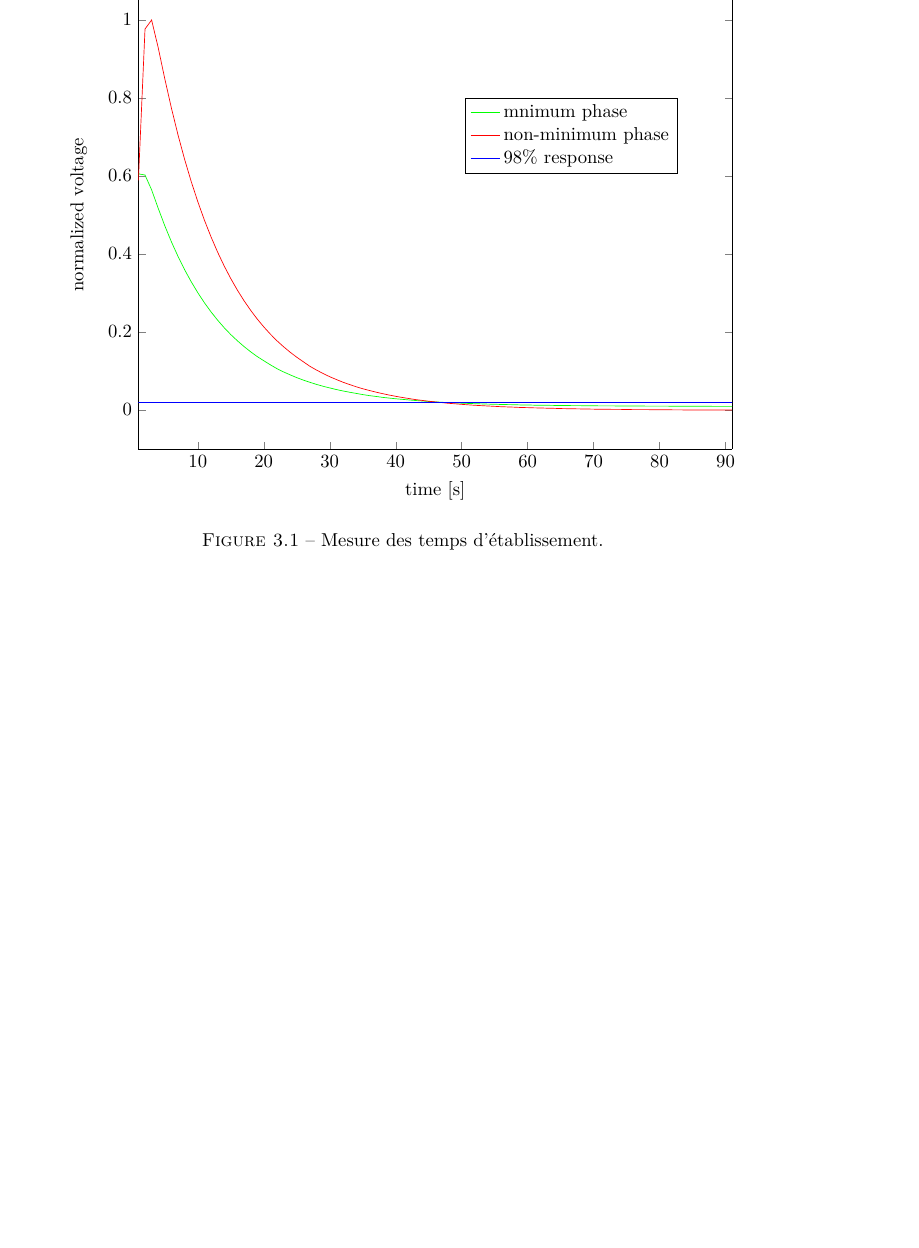
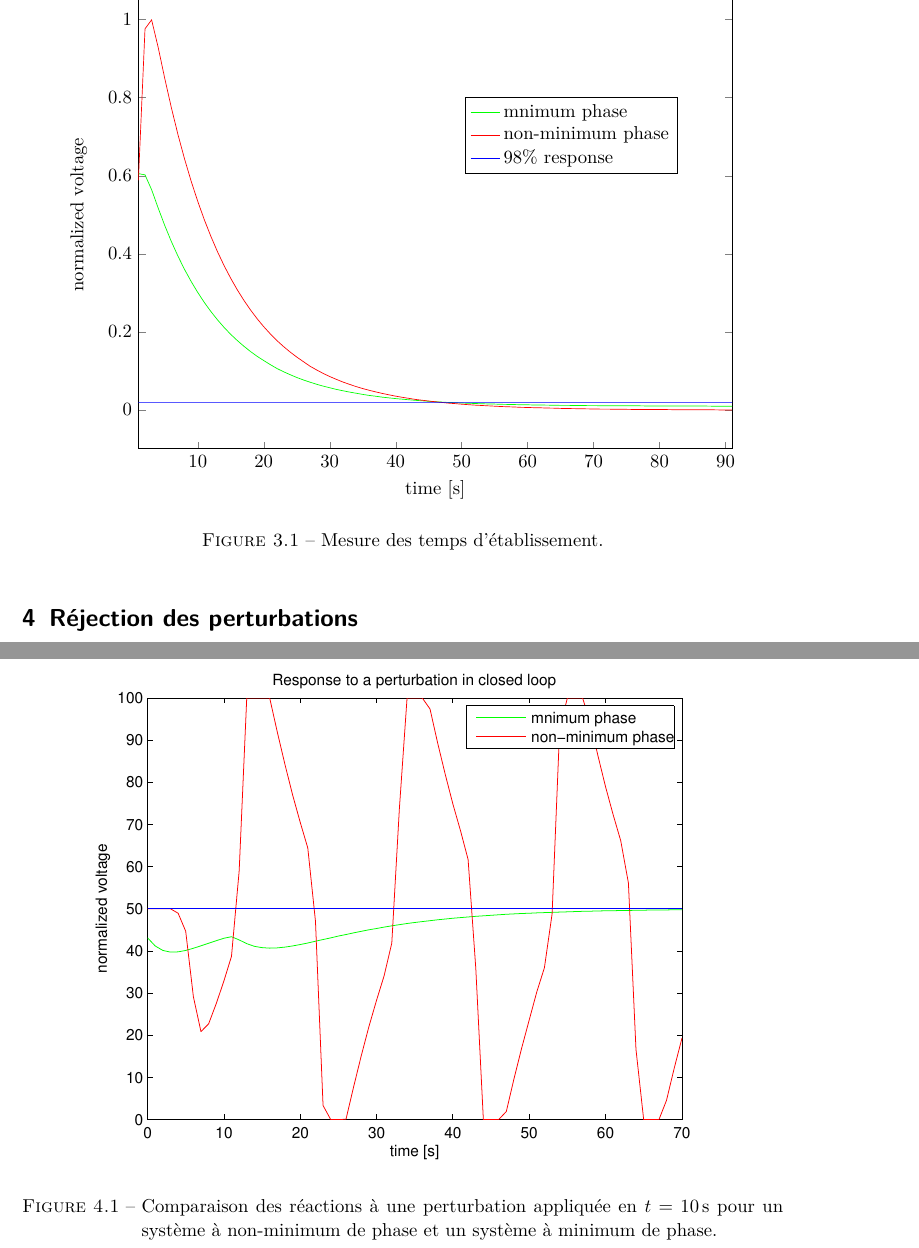
Before and after one commit to anpar/autolin, a LaTeX document (labo3/report/main.tex): part of page 3 of 3 before the commit and two parts of pages 3 and 4 of 4 after it, the two joined at a grey line, cut so that both start at the same text, the shorter picture padded with empty space. Compiled offline with pdfLaTeX.

Commit message:
Renamed figure and added it to the report

```diff
--- a/labo3/report/main.tex
+++ b/labo3/report/main.tex
@@ -163,4 +163,15 @@ les temps d'établissement sont identiques dans les deux cas
 	\label{fig:settling-time}
 \end{figure}
 
+\section{Réjection des perturbations}
+
+\begin{figure}[ht]
+	\centering
+	\includegraphics[scale=0.9]{img/pert-rejection-closed-loop.eps}
+	\caption{Comparaison des réactions à une perturbation appliquée en
+	$t=\SI{10}{s}$ pour un système à non-minimum de phase et un système
+	à minimum de phase.}
+	\label{fig:settling-time}
+\end{figure}
+
 \end{document}
```
Also changed, not shown: labo3/report/img/pert-rejection-closed-loop.eps (renamed from labo3/report/img/pert-rejection-close-loop.eps), labo3/report/main.pdf.
